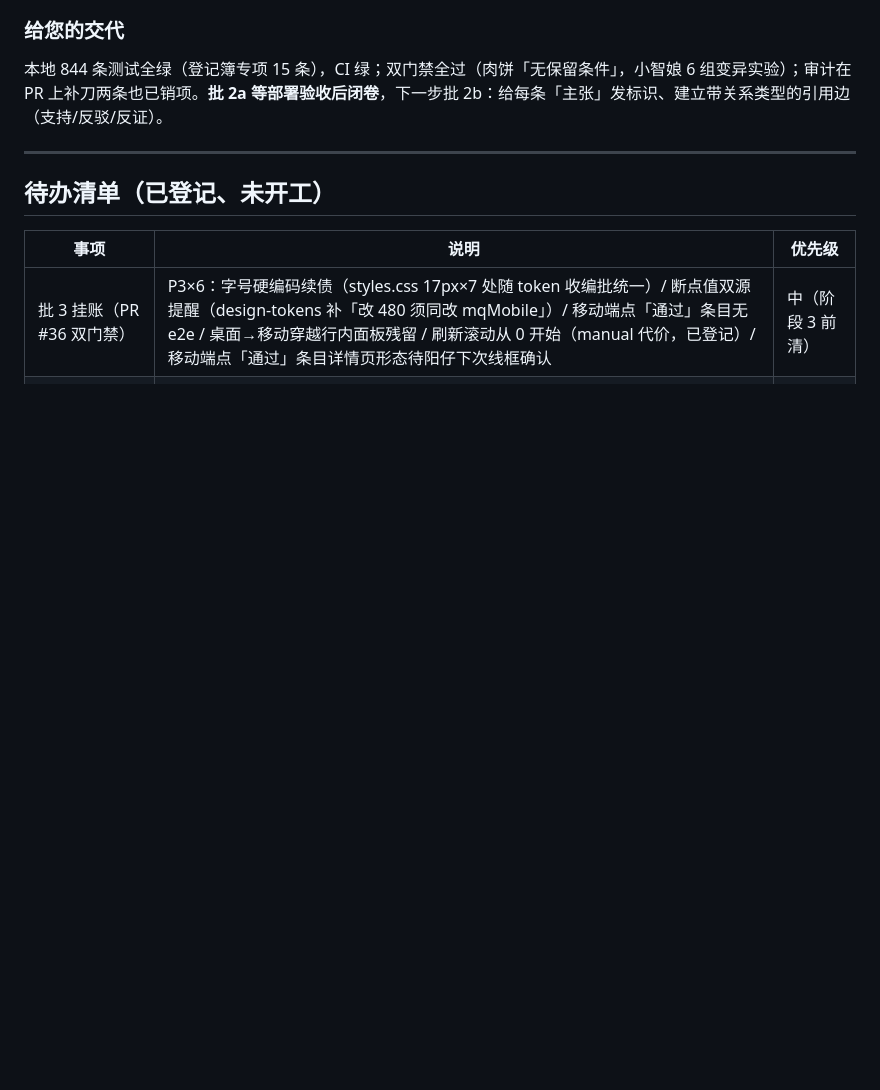
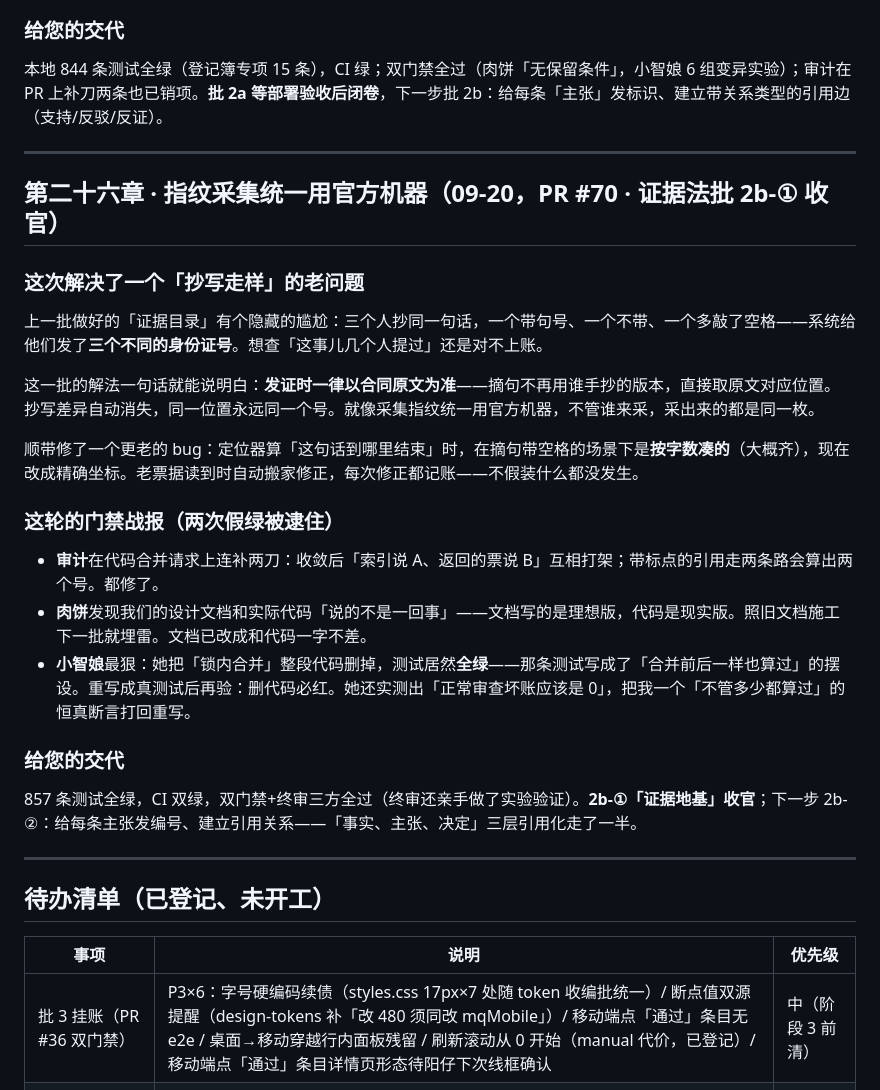
Before and after one commit to ARTHUR-BBU/Agent-T, a Markdown page: docs/plain-changelog.md, the part around the change. GitHub-like rendering; blank space fills up the shorter version.

Commit message:
日记第二十六章：证据法批 2b-①（PR #70）大白话解读
Co-Authored-By: Claude Code <noreply@anthropic.com>

```diff
--- a/docs/plain-changelog.md
+++ b/docs/plain-changelog.md
@@ -836,6 +836,28 @@ ChatGPT 第三轮审计的结论是「有条件通过」：三条解除条件—
 
 ---
 
+## 第二十六章 · 指纹采集统一用官方机器（09-20，PR #70 · 证据法批 2b-① 收官）
+
+### 这次解决了一个「抄写走样」的老问题
+
+上一批做好的「证据目录」有个隐藏的尴尬：三个人抄同一句话，一个带句号、一个不带、一个多敲了空格——系统给他们发了**三个不同的身份证号**。想查「这事儿几个人提过」还是对不上账。
+
+这一批的解法一句话就能说明白：**发证时一律以合同原文为准**——摘句不再用谁手抄的版本，直接取原文对应位置。抄写差异自动消失，同一位置永远同一个号。就像采集指纹统一用官方机器，不管谁来采，采出来的都是同一枚。
+
+顺带修了一个更老的 bug：定位器算「这句话到哪里结束」时，在摘句带空格的场景下是**按字数凑的**（大概齐），现在改成精确坐标。老票据读到时自动搬家修正，每次修正都记账——不假装什么都没发生。
+
+### 这轮的门禁战报（两次假绿被逮住）
+
+- **审计**在代码合并请求上连补两刀：收敛后「索引说 A、返回的票说 B」互相打架；带标点的引用走两条路会算出两个号。都修了。
+- **肉饼**发现我们的设计文档和实际代码「说的不是一回事」——文档写的是理想版，代码是现实版。照旧文档施工下一批就埋雷。文档已改成和代码一字不差。
+- **小智娘**最狠：她把「锁内合并」整段代码删掉，测试居然**全绿**——那条测试写成了「合并前后一样也算过」的摆设。重写成真测试后再验：删代码必红。她还实测出「正常审查坏账应该是 0」，把我一个「不管多少都算过」的恒真断言打回重写。
+
+### 给您的交代
+
+857 条测试全绿，CI 双绿，双门禁+终审三方全过（终审还亲手做了实验验证）。**2b-①「证据地基」收官**；下一步 2b-②：给每条主张发编号、建立引用关系——「事实、主张、决定」三层引用化走了一半。
+
+---
+
 ## 待办清单（已登记、未开工）
 
 | 事项 | 说明 | 优先级 |
```
